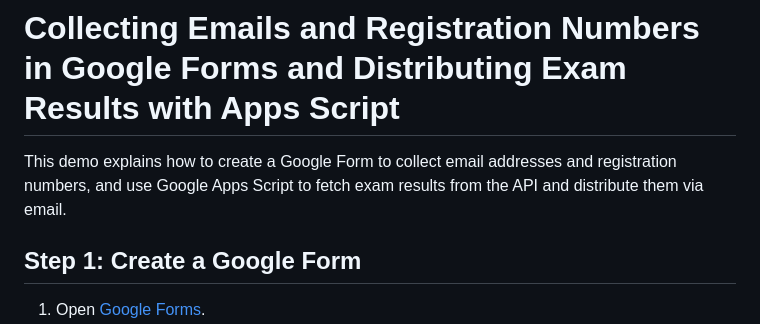
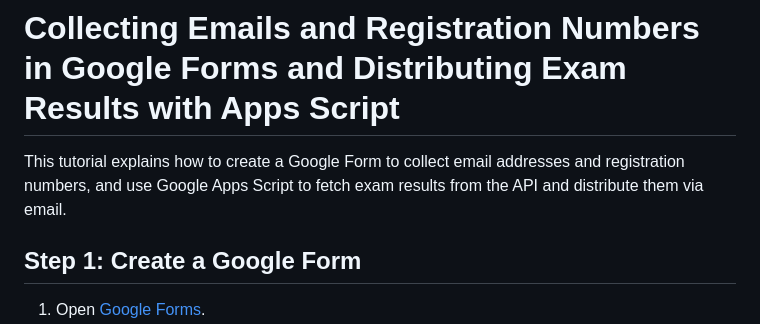
Before and after one commit to ShankarBUS/examresults, a Markdown page: Google Forms & Apps Script Tutorial.md, the part around the change. GitHub-like rendering.

Commit message:
Renamed Demo to Tutorial

```diff
--- a/Google Forms & Apps Script Demo.md
+++ b/Google Forms & Apps Script Tutorial.md
@@ -1,6 +1,6 @@
 # Collecting Emails and Registration Numbers in Google Forms and Distributing Exam Results with Apps Script
 
-This demo explains how to create a Google Form to collect email addresses and registration numbers, and use Google Apps Script to fetch exam results from the API and distribute them via email.
+This tutorial explains how to create a Google Form to collect email addresses and registration numbers, and use Google Apps Script to fetch exam results from the API and distribute them via email.
 
 ## Step 1: Create a Google Form
 
```
Also changed, not shown: README.md (+1 -0 lines).
